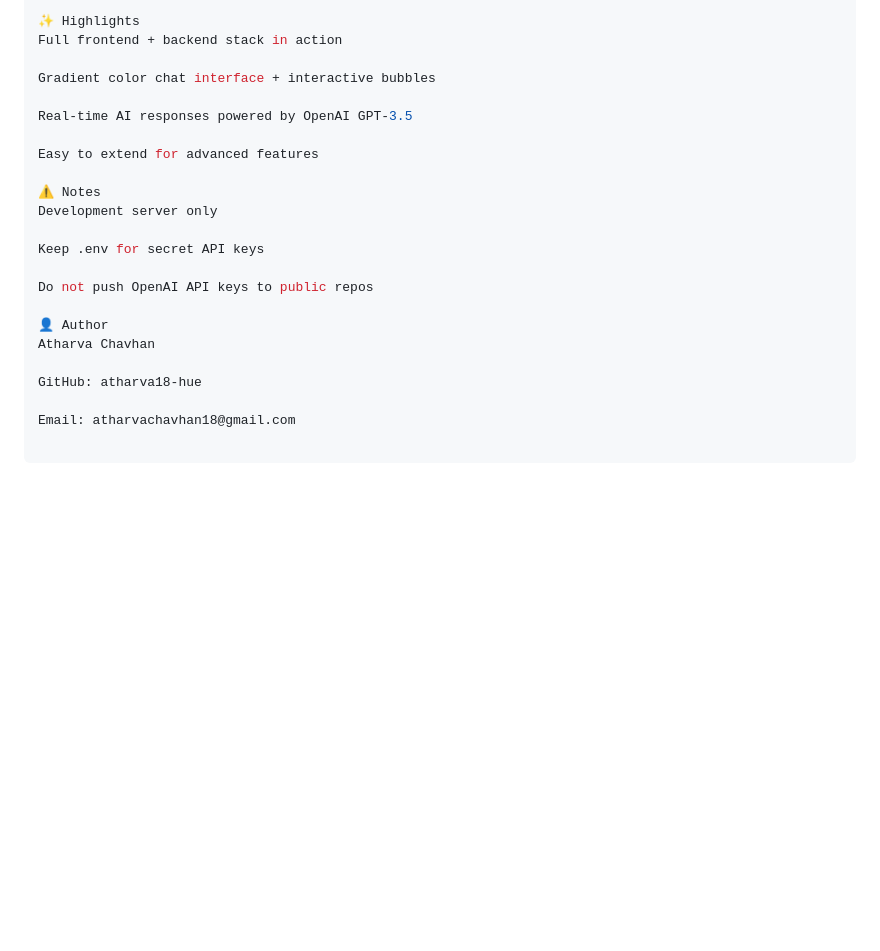
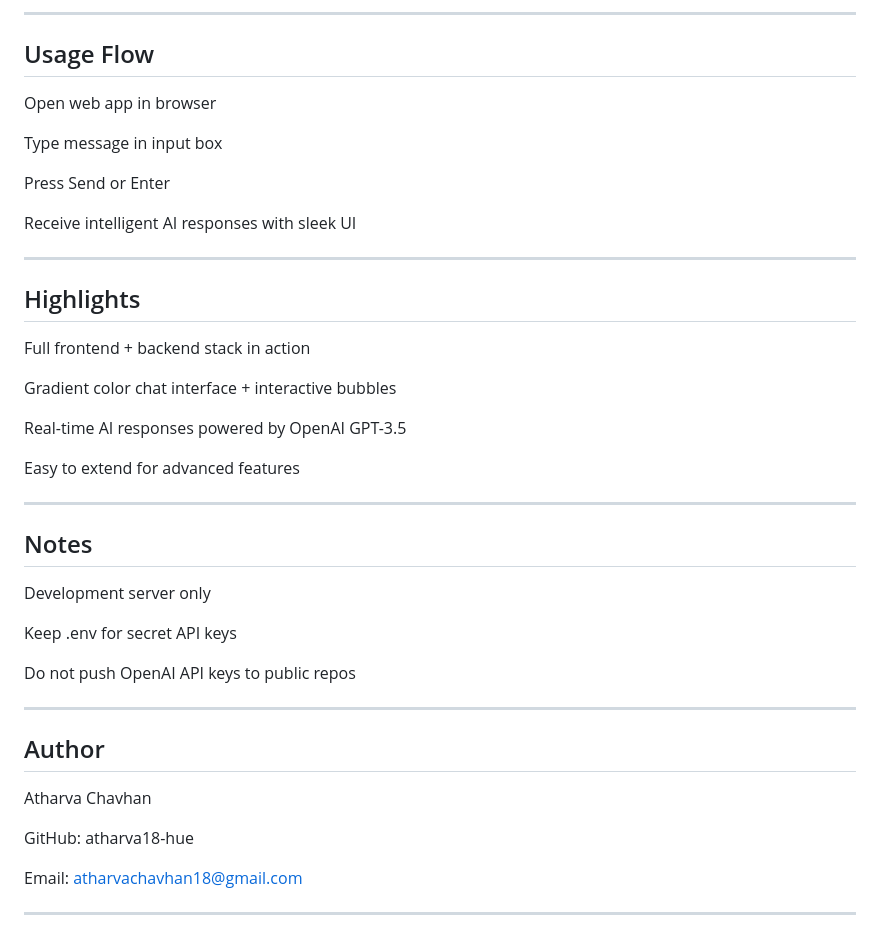
Before and after one commit to atharva18-hue/Chatbot--Atharva.GPT, a Markdown page: README.md, the part around one of its changes. Rendered like a GitHub page; blank space fills up the shorter version.

```diff
--- a/README.md
+++ b/README.md
@@ -90,5 +89,18 @@ impressive-chatbot/
 
-✨ Highlights
+------------------------------------------------------------------------------------------------
+
+ ## Usage Flow
+Open web app in browser
+
+Type message in input box
+
+Press Send or Enter
+
+Receive intelligent AI responses with sleek UI
+
+------------------------------------------------------------------------------------------------
+
+## Highlights
 Full frontend + backend stack in action
 
 Gradient color chat interface + interactive bubbles
@@ -97,16 +109,22 @@ Real-time AI responses powered by OpenAI GPT-3.5
 
 Easy to extend for advanced features
 
-⚠️ Notes
+------------------------------------------------------------------------------------------------
+
+## Notes
 Development server only
 
 Keep .env for secret API keys
 
 Do not push OpenAI API keys to public repos
 
-👤 Author
+------------------------------------------------------------------------------------------------
+
+## Author
 Atharva Chavhan
 
 GitHub: atharva18-hue
 
 Email: atharvachavhan18@gmail.com
+
+------------------------------------------------------------------------------------------------
```
Also changed, not shown: other parts of README.md (+40 -41 lines).
